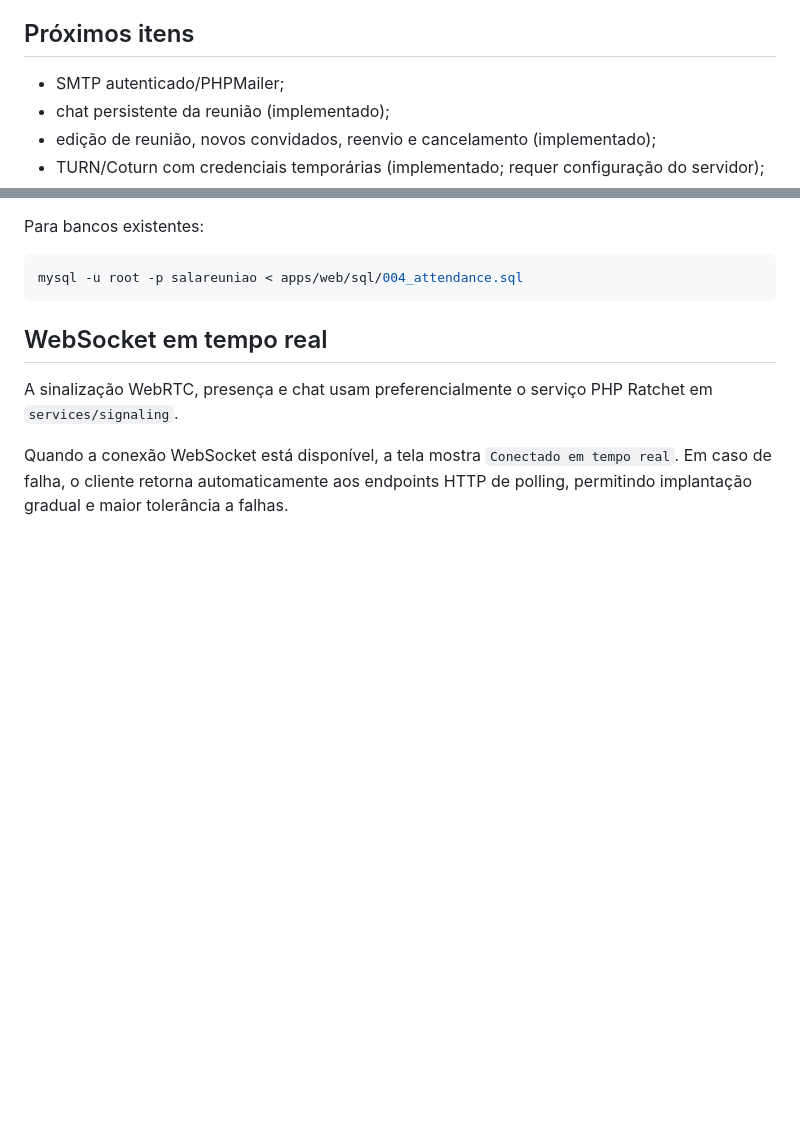
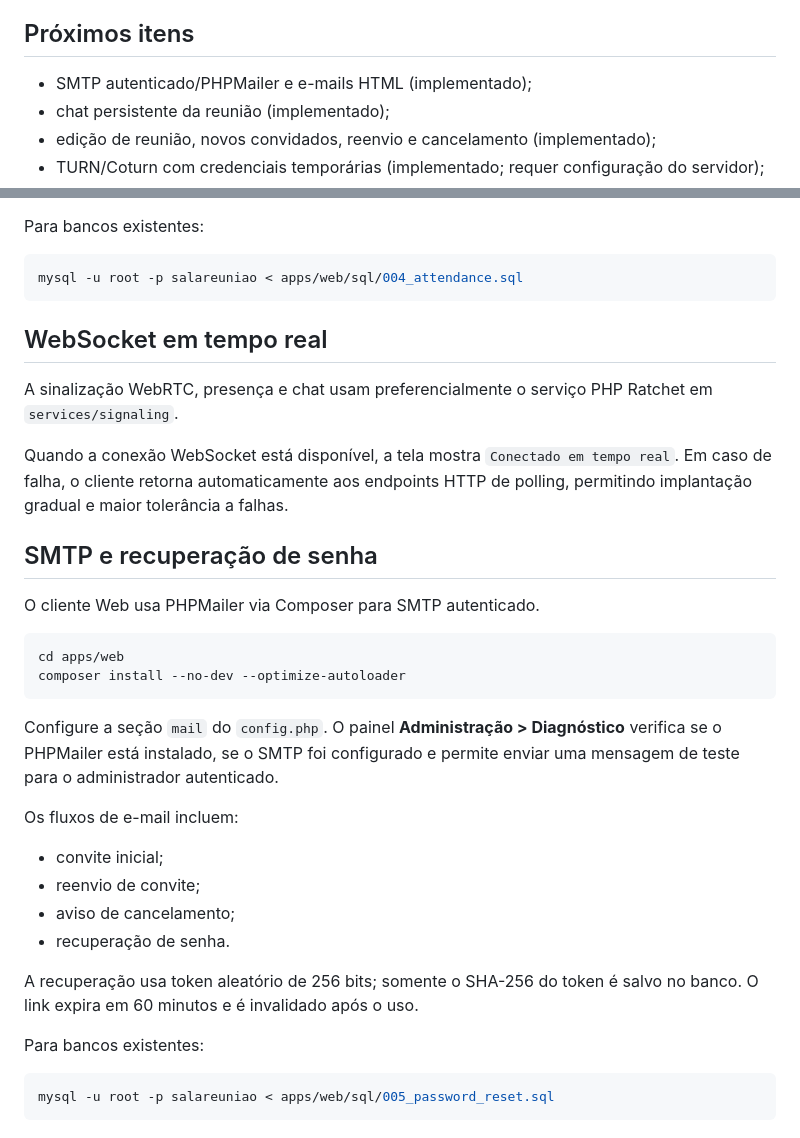
Before and after one commit to marcelomaurin/salareuniao, a Markdown page: apps/web/README.md, 2 parts joined by grey strips. Drawn GitHub-style; blank space fills up the shorter version.

Commit message:
docs: documenta SMTP e recuperação de senha

````diff
--- a/apps/web/README.md
+++ b/apps/web/README.md
@@ -64,7 +64,7 @@ O WebRTC usa ICE para descobrir IPs/portas. STUN ajuda a descobrir o endereço p
 
 ## Próximos itens
 
-- SMTP autenticado/PHPMailer;
+- SMTP autenticado/PHPMailer e e-mails HTML (implementado);
 - chat persistente da reunião (implementado);
 - edição de reunião, novos convidados, reenvio e cancelamento (implementado);
 - TURN/Coturn com credenciais temporárias (implementado; requer configuração do servidor);
@@ -121,3 +121,29 @@ mysql -u root -p salareuniao < apps/web/sql/004_attendance.sql
 A sinalização WebRTC, presença e chat usam preferencialmente o serviço PHP Ratchet em `services/signaling`.
 
 Quando a conexão WebSocket está disponível, a tela mostra `Conectado em tempo real`. Em caso de falha, o cliente retorna automaticamente aos endpoints HTTP de polling, permitindo implantação gradual e maior tolerância a falhas.
+
+
+## SMTP e recuperação de senha
+
+O cliente Web usa PHPMailer via Composer para SMTP autenticado.
+
+```bash
+cd apps/web
+composer install --no-dev --optimize-autoloader
+```
+
+Configure a seção `mail` do `config.php`. O painel **Administração > Diagnóstico** verifica se o PHPMailer está instalado, se o SMTP foi configurado e permite enviar uma mensagem de teste para o administrador autenticado.
+
+Os fluxos de e-mail incluem:
+- convite inicial;
+- reenvio de convite;
+- aviso de cancelamento;
+- recuperação de senha.
+
+A recuperação usa token aleatório de 256 bits; somente o SHA-256 do token é salvo no banco. O link expira em 60 minutos e é invalidado após o uso.
+
+Para bancos existentes:
+
+```bash
+mysql -u root -p salareuniao < apps/web/sql/005_password_reset.sql
+```
````
